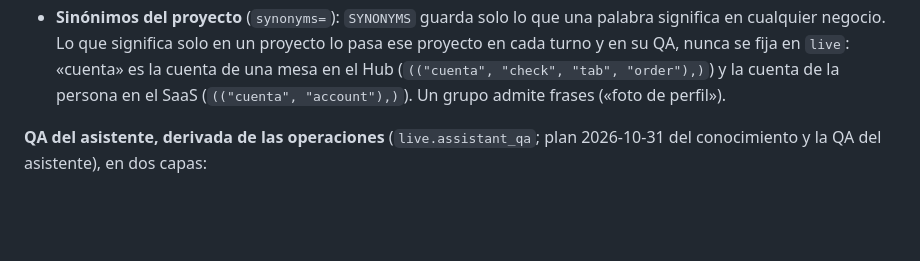
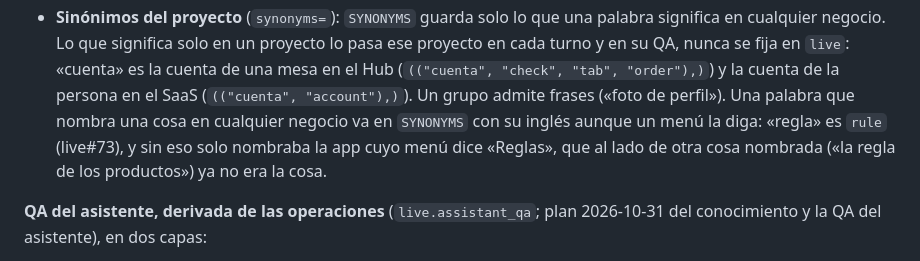
Before and after one commit to ERPlora/live, a Markdown page: README.md, the part around the change. GitHub-like rendering; blank space fills up the shorter version.

Commit message:
README: «regla» es «rule» en SYNONYMS (live#73)

```diff
--- a/README.md
+++ b/README.md
@@ -300,7 +300,9 @@ Django del idioma, el registro fuera de la tarjeta). Las del Hub (zona y moneda
 - **Sinónimos del proyecto** (`synonyms=`): `SYNONYMS` guarda solo lo que una palabra significa en cualquier negocio.
   Lo que significa solo en un proyecto lo pasa ese proyecto en cada turno y en su QA, nunca se fija en `live`: «cuenta»
   es la cuenta de una mesa en el Hub (`(("cuenta", "check", "tab", "order"),)`) y la cuenta de la persona en el SaaS
-  (`(("cuenta", "account"),)`). Un grupo admite frases («foto de perfil»).
+  (`(("cuenta", "account"),)`). Un grupo admite frases («foto de perfil»). Una palabra que nombra una cosa en cualquier
+  negocio va en `SYNONYMS` con su inglés aunque un menú la diga: «regla» es `rule` (live#73), y sin eso solo nombraba la
+  app cuyo menú dice «Reglas», que al lado de otra cosa nombrada («la regla de los productos») ya no era la cosa.
 
 **QA del asistente, derivada de las operaciones** (`live.assistant_qa`; plan 2026-10-31 del conocimiento y la QA del
 asistente), en dos capas:
```
